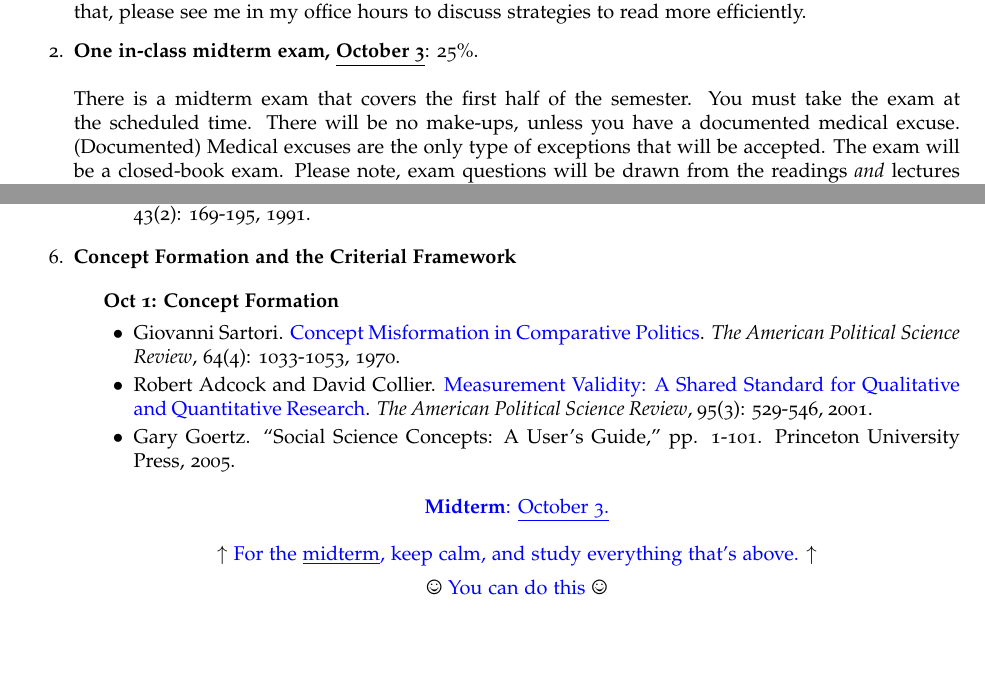
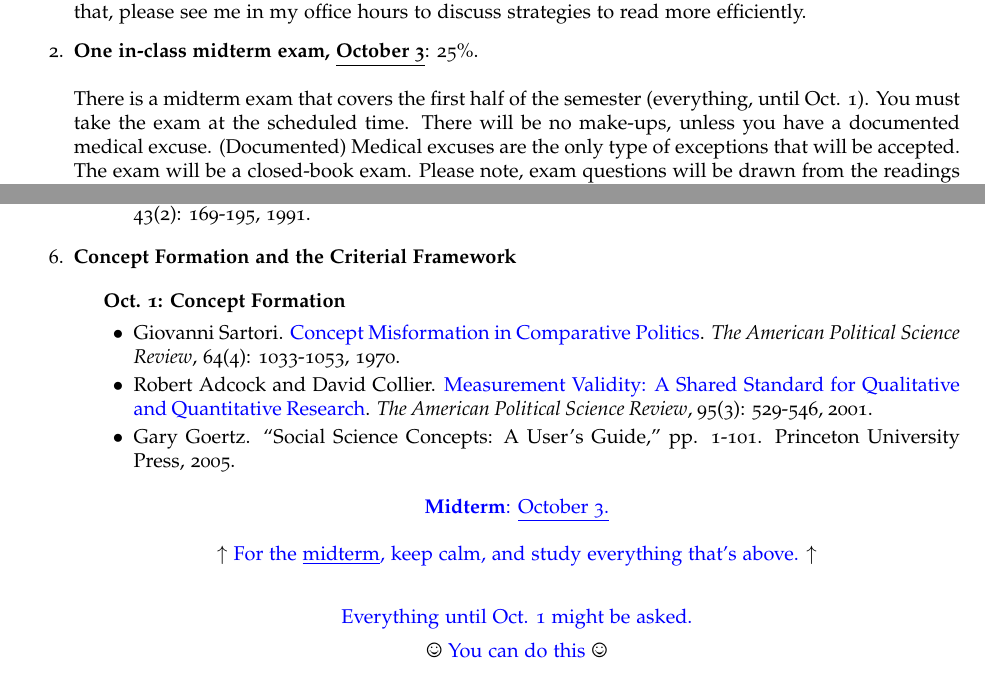
Before and after one commit to hbahamonde/Social_Sciences_Epistemology_UGRAD, a LaTeX document (Bahamonde_Social_Sciences_Epistemology_UGRAD_Syllabus.tex): two parts of pages 2 and 7 of 13, joined at a grey line, cut so that both start at the same text, the shorter picture padded with empty space. The pictures show the PDF file Bahamonde_Social_Sciences_Epistemology_UGRAD_Syllabus.pdf that the author committed with the source.

Commit message:
introduces class before midterm

```diff
--- a/Bahamonde_Social_Sciences_Epistemology_UGRAD_Syllabus.tex
+++ b/Bahamonde_Social_Sciences_Epistemology_UGRAD_Syllabus.tex
@@ -249,7 +249,7 @@ Upon successful completion of this course, you will be able to:
 	\item {\bf One in-class midterm exam, \underline{{\input{/Users/hectorbahamonde/RU/Teaching/Social_Sciences_Epistemology_UGRAD/date_midterm.txt}\unskip}}}: {\input{/Users/hectorbahamonde/RU/Teaching/Social_Sciences_Epistemology_UGRAD/percentage_midterm.txt}\unskip}\%.
 	\\
 	\\
-	There is a midterm exam that covers the first half of the semester. You must take the exam at the scheduled time. There will be no make-ups, unless you have a documented medical excuse. (Documented) Medical excuses are the only type of exceptions that will be accepted. The exam will be a closed-book exam. Please note, exam questions will be drawn from the readings \emph{and} lectures \emph{and} recitation.
+	There is a midterm exam that covers the first half of the semester (everything, until {\input{/Users/hectorbahamonde/RU/Teaching/Social_Sciences_Epistemology_UGRAD/final_class_before_midterm.txt}\unskip}). You must take the exam at the scheduled time. There will be no make-ups, unless you have a documented medical excuse. (Documented) Medical excuses are the only type of exceptions that will be accepted. The exam will be a closed-book exam. Please note, exam questions will be drawn from the readings \emph{and} lectures \emph{and} recitation.
 
 
 	% design
@@ -501,7 +501,7 @@ I have an open-doors policy, feel free to stop by my office at any time. However
 \item {\bf Concept Formation and the Criterial Framework}
 
 		\begin{itemize}
-		\item {\bf Oct 1: Concept Formation}
+		\item {\bf {\input{/Users/hectorbahamonde/RU/Teaching/Social_Sciences_Epistemology_UGRAD/final_class_before_midterm.txt}\unskip}: Concept Formation}
 			\begin{itemize}
 				\item[$\bullet$] Giovanni Sartori. \href{https://doi.org/10.2307/1958356}{Concept Misformation in Comparative Politics}. \emph{The American Political Science Review}, 64(4): 1033-1053, 1970.\phantom{\textcite{Sartori1970}}
 				\item[$\bullet$] Robert Adcock and David Collier. \href{http://www.jstor.org/stable/3118231}{Measurement Validity: A Shared Standard for Qualitative and Quantitative Research}. \emph{The American Political Science Review}, 95(3): 529-546, 2001.\phantom{\textcite{Adcock2001a}}
```
Also changed, not shown: Bahamonde_Social_Sciences_Epistemology_UGRAD_Syllabus.pdf, Bahamonde_Social_Sciences_Epistemology_UGRAD_Syllabus.tex (2 more changed lines).
